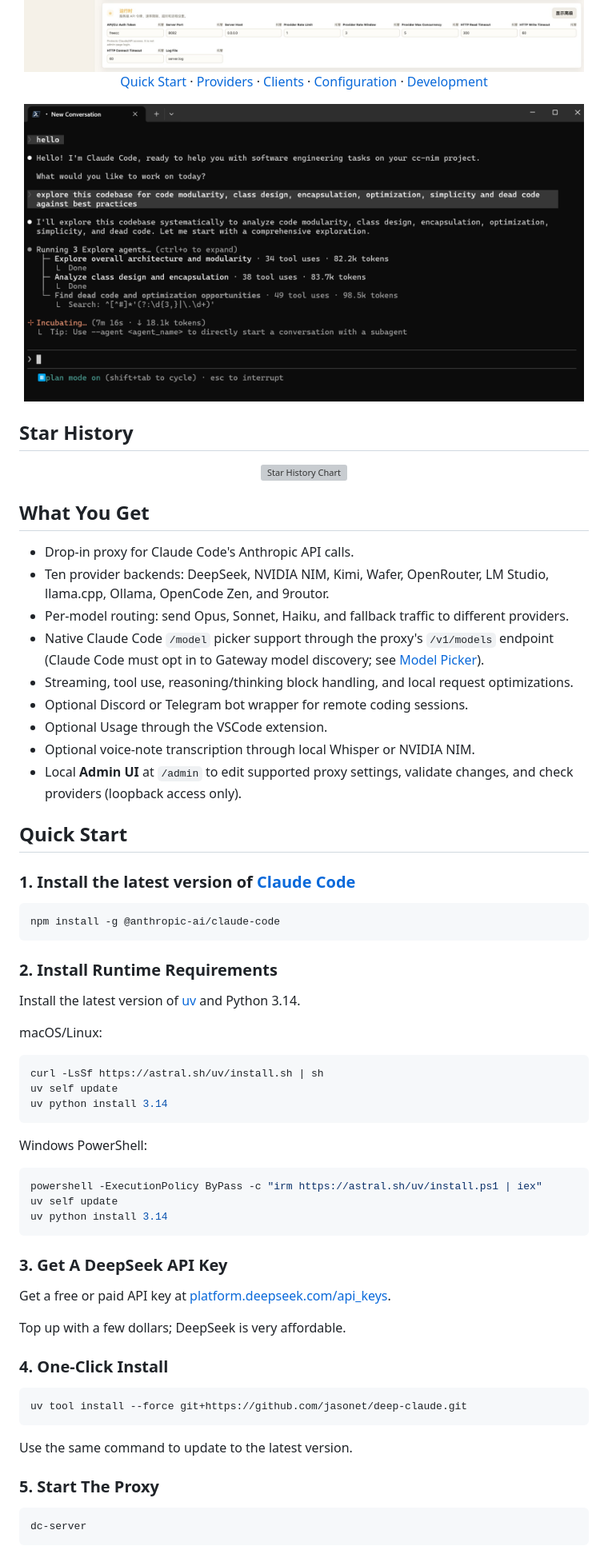
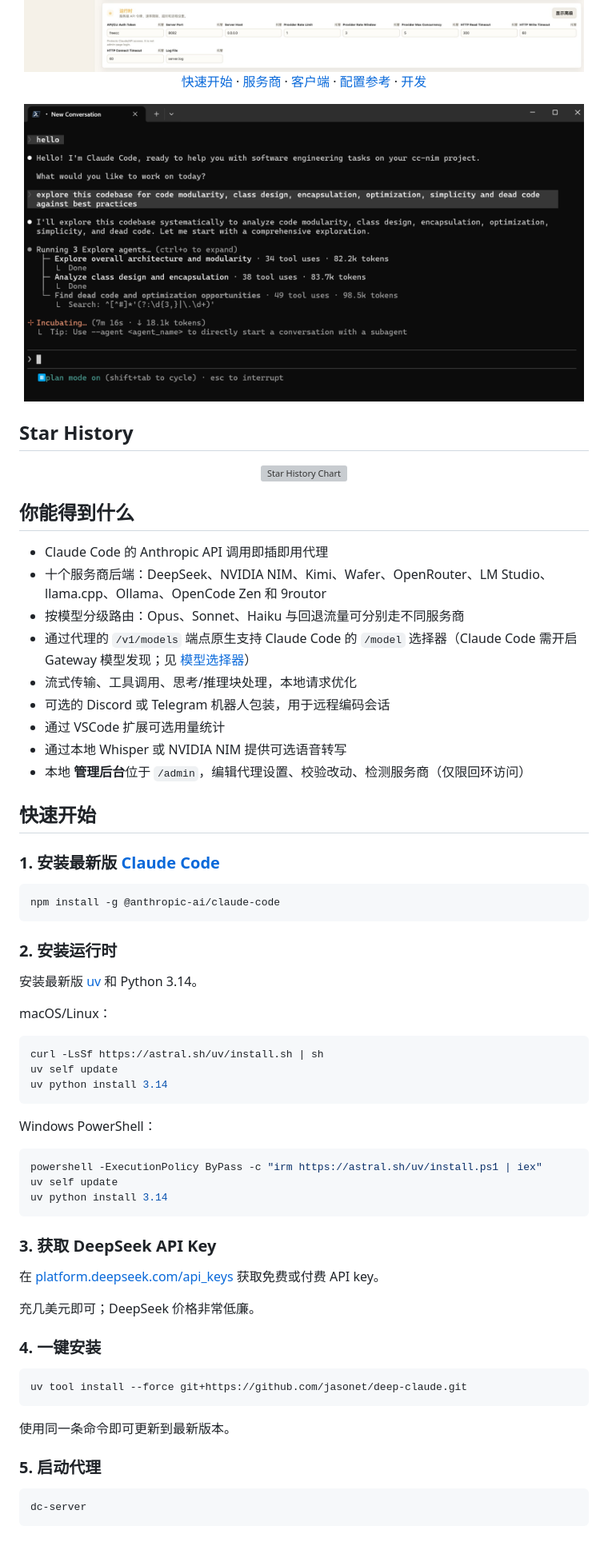
Before and after one commit to jasonet/deep-claude, a Markdown page: README.md, the part around one of its changes. Shown at 80% size. Rendered like a GitHub page; grey boxes are pictures that could not be loaded.

````diff
--- a/README.md
+++ b/README.md
@@ -18,7 +18,7 @@ Deep Claude Code routes Anthropic Messages API traffic from Claude Code to **Dee
   <img src="assets/download.jpg" alt="Deep Claude Code" width="700">
 </div>
 
-[Quick Start](#quick-start) · [Providers](#choose-a-provider) · [Clients](#connect-claude-code) · [Configuration](#configuration-reference) · [Development](#development)
+[快速开始](#快速开始) · [服务商](#选一个服务商) · [客户端](#接入-claude-code) · [配置参考](#配置参考) · [开发](#开发)
 
 </div>
 
@@ -38,31 +38,31 @@ Deep Claude Code routes Anthropic Messages API traffic from Claude Code to **Dee
   </a>
 </div>
 
-## What You Get
+## 你能得到什么
 
-- Drop-in proxy for Claude Code's Anthropic API calls.
-- Ten provider backends: DeepSeek, NVIDIA NIM, Kimi, Wafer, OpenRouter, LM Studio, llama.cpp, Ollama, OpenCode Zen, and 9routor.
-- Per-model routing: send Opus, Sonnet, Haiku, and fallback traffic to different providers.
-- Native Claude Code `/model` picker support through the proxy's `/v1/models` endpoint (Claude Code must opt in to Gateway model discovery; see [Model Picker](#model-picker)).
-- Streaming, tool use, reasoning/thinking block handling, and local request optimizations.
-- Optional Discord or Telegram bot wrapper for remote coding sessions.
-- Optional Usage through the VSCode extension.
-- Optional voice-note transcription through local Whisper or NVIDIA NIM.
-- Local **Admin UI** at `/admin` to edit supported proxy settings, validate changes, and check providers (loopback access only).
+- Claude Code 的 Anthropic API 调用即插即用代理
+- 十个服务商后端：DeepSeek、NVIDIA NIM、Kimi、Wafer、OpenRouter、LM Studio、llama.cpp、Ollama、OpenCode Zen 和 9routor
+- 按模型分级路由：Opus、Sonnet、Haiku 与回退流量可分别走不同服务商
+- 通过代理的 `/v1/models` 端点原生支持 Claude Code 的 `/model` 选择器（Claude Code 需开启 Gateway 模型发现；见 [模型选择器](#模型选择器)）
+- 流式传输、工具调用、思考/推理块处理，本地请求优化
+- 可选的 Discord 或 Telegram 机器人包装，用于远程编码会话
+- 通过 VSCode 扩展可选用量统计
+- 通过本地 Whisper 或 NVIDIA NIM 提供可选语音转写
+- 本地 **管理后台**位于 `/admin`，编辑代理设置、校验改动、检测服务商（仅限回环访问）
 
-## Quick Start
+## 快速开始
 
-### 1. Install the latest version of [Claude Code](https://code.claude.com/docs/en/overview)
+### 1. 安装最新版 [Claude Code](https://code.claude.com/docs/en/overview)
 
 ```bash
 npm install -g @anthropic-ai/claude-code
 ```
 
-### 2. Install Runtime Requirements
+### 2. 安装运行时
 
-Install the latest version of [uv](https://docs.astral.sh/uv/getting-started/installation/) and Python 3.14.
+安装最新版 [uv](https://docs.astral.sh/uv/getting-started/installation/) 和 Python 3.14。
 
-macOS/Linux:
+macOS/Linux：
 
 ```bash
 curl -LsSf https://astral.sh/uv/install.sh | sh
@@ -70,7 +70,7 @@ uv self update
 uv python install 3.14
 ```
 
-Windows PowerShell:
+Windows PowerShell：
 
 ```powershell
 powershell -ExecutionPolicy ByPass -c "irm https://astral.sh/uv/install.ps1 | iex"
@@ -78,21 +78,21 @@ uv self update
 uv python install 3.14
 ```
 
-### 3. Get A DeepSeek API Key
+### 3. 获取 DeepSeek API Key
 
-Get a free or paid API key at [platform.deepseek.com/api_keys](https://platform.deepseek.com/api_keys).
+在 [platform.deepseek.com/api_keys](https://platform.deepseek.com/api_keys) 获取免费或付费 API key。
 
-Top up with a few dollars; DeepSeek is very affordable.
+充几美元即可；DeepSeek 价格非常低廉。
 
-### 4. One-Click Install
+### 4. 一键安装
 
 ```bash
 uv tool install --force git+https://github.com/jasonet/deep-claude.git
 ```
 
-Use the same command to update to the latest version.
+使用同一条命令即可更新到最新版本。
 
-### 5. Start The Proxy
+### 5. 启动代理
 
 ```bash
 dc-server
````
Also changed, not shown: other parts of README.md (+133 -133 lines).
